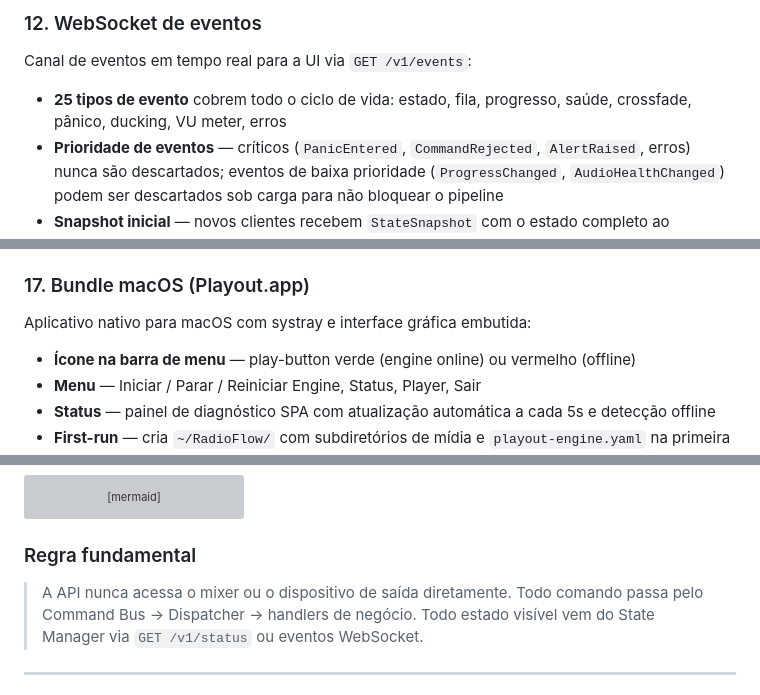
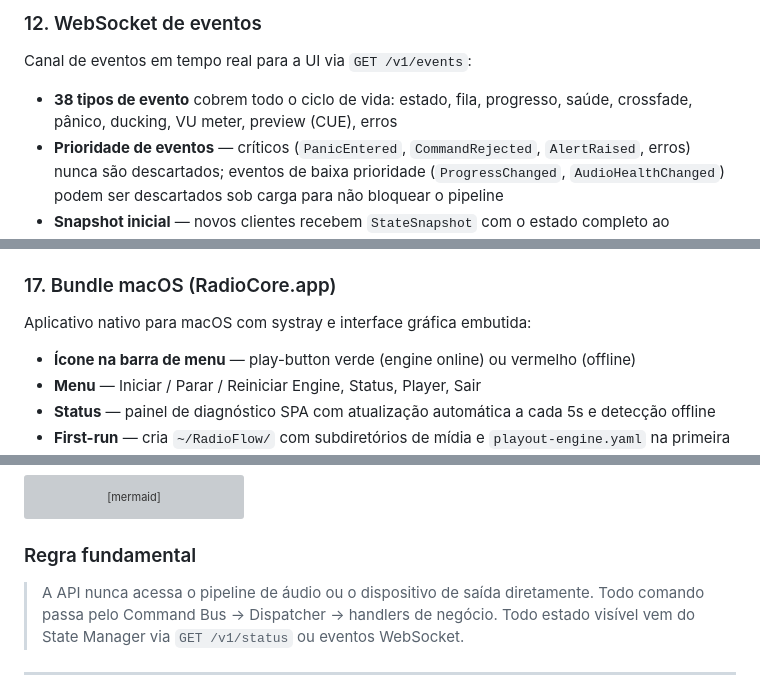
Before and after one commit to Waelson/radio-platform, a Markdown page: playout/README.md, 3 parts joined by grey strips. GitHub-like rendering; grey boxes are pictures that could not be loaded.

```diff
--- a/playout/README.md
+++ b/playout/README.md
@@ -172,7 +172,7 @@ CORS configurável com lista de origens permitidas. Todo comando retorna um `com
 
 Canal de eventos em tempo real para a UI via `GET /v1/events`:
 
-- **25 tipos de evento** cobrem todo o ciclo de vida: estado, fila, progresso, saúde, crossfade, pânico, ducking, VU meter, erros
+- **38 tipos de evento** cobrem todo o ciclo de vida: estado, fila, progresso, saúde, crossfade, pânico, ducking, VU meter, preview (CUE), erros
 - **Prioridade de eventos** — críticos (`PanicEntered`, `CommandRejected`, `AlertRaised`, erros) nunca são descartados; eventos de baixa prioridade (`ProgressChanged`, `AudioHealthChanged`) podem ser descartados sob carga para não bloquear o pipeline
 - **Snapshot inicial** — novos clientes recebem `StateSnapshot` com o estado completo ao conectar
 
@@ -216,7 +216,7 @@ Suporte nativo a anúncio de hora certa com arquivos de áudio por hora e minuto
 - `gain_db` configurável para ajuste de volume independente
 - Diretórios configuráveis via `hora_certa.hours_dir` e `hora_certa.minutes_dir`
 
-### 17. Bundle macOS (Playout.app)
+### 17. Bundle macOS (RadioCore.app)
 
 Aplicativo nativo para macOS com systray e interface gráfica embutida:
 
@@ -311,7 +311,7 @@ graph LR
 
 ### Regra fundamental
 
-> A API nunca acessa o mixer ou o dispositivo de saída diretamente.
+> A API nunca acessa o pipeline de áudio ou o dispositivo de saída diretamente.
 > Todo comando passa pelo Command Bus → Dispatcher → handlers de negócio.
 > Todo estado visível vem do State Manager via `GET /v1/status` ou eventos WebSocket.
 
```
Also changed, not shown: other parts of playout/README.md (+13 -19 lines).
